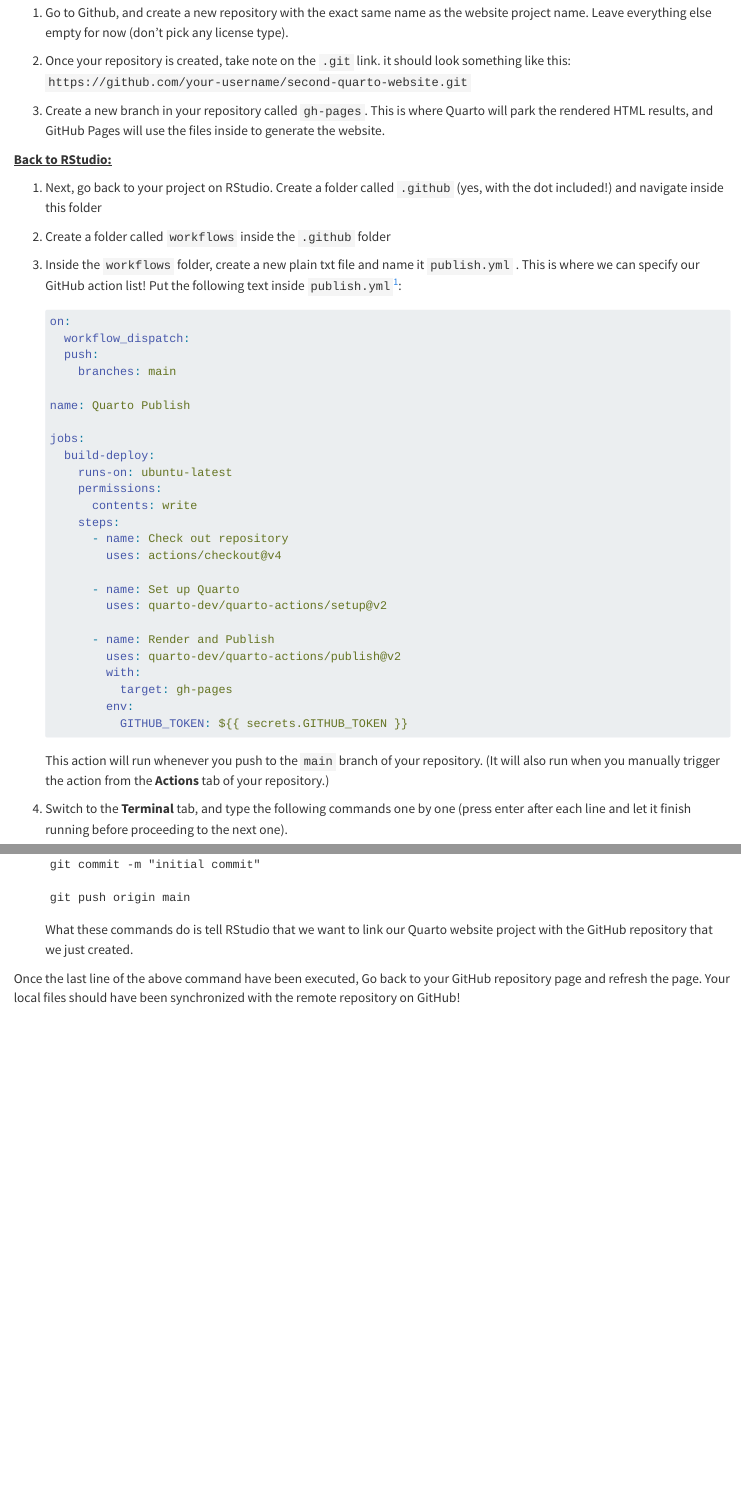
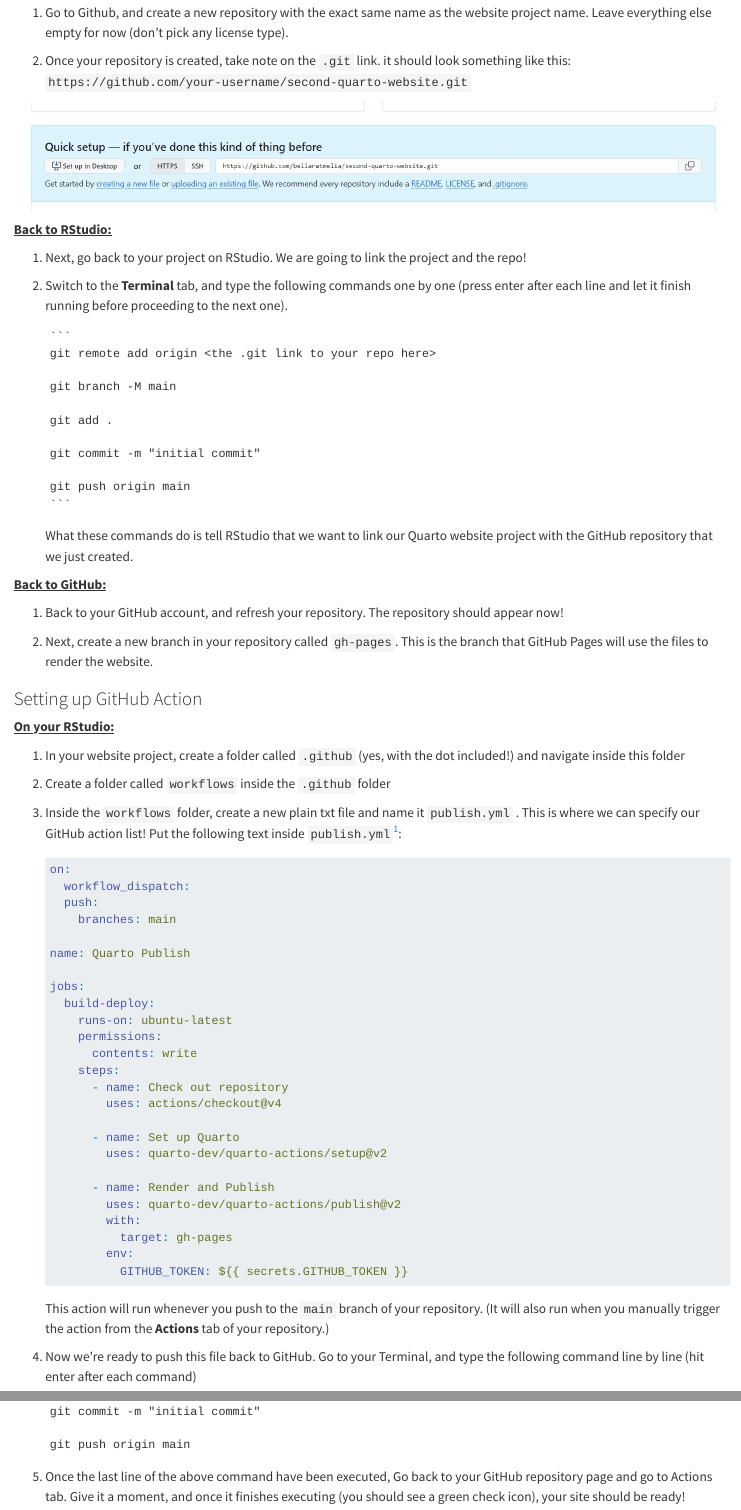
Before and after one commit to bellaratmelia/2024-fsci-quarto-handouts, a Quarto document (04-websites/02-publishing-to-gh-pages.qmd): the page in a window 1100 px wide, from 1600 px down, and a second part further down, joined at a grey line. Rendered offline with R 4.5, knitr and Pandoc in place of Quarto, with nearby package versions.

Commit message:
adjusted the instruction for github pages

`````diff
--- a/04-websites/02-publishing-to-gh-pages.qmd
+++ b/04-websites/02-publishing-to-gh-pages.qmd
@@ -54,11 +54,41 @@
 
 2.  Once your repository is created, take note on the `.git` link. it should look something like this: `https://github.com/your-username/second-quarto-website.git`
 
-3.  Create a new branch in your repository called `gh-pages`. This is where Quarto will park the rendered HTML results, and GitHub Pages will use the files inside to generate the website.
+![](images/gh-pages-init.jpg){fig-align="center"}
 
 [**Back to RStudio:**]{.underline}
 
-1.  Next, go back to your project on RStudio. Create a folder called `.github` (yes, with the dot included!) and navigate inside this folder
+1.  Next, go back to your project on RStudio. We are going to link the project and the repo!
+
+2.  Switch to the **Terminal** tab, and type the following commands one by one (press enter after each line and let it finish running before proceeding to the next one).
+
+    ````
+    ```
+    git remote add origin <the .git link to your repo here>
+
+    git branch -M main
+
+    git add .
+
+    git commit -m "initial commit"
+
+    git push origin main
+    ```
+    ````
+
+    What these commands do is tell RStudio that we want to link our Quarto website project with the GitHub repository that we just created.
+
+[**Back to GitHub:**]{.underline}
+
+1.  Back to your GitHub account, and refresh your repository. The repository should appear now!
+
+2.  Next, create a new branch in your repository called `gh-pages`. This is the branch that GitHub Pages will use the files to render the website.
+
+### Setting up GitHub Action
+
+[**On your RStudio:**]{.underline}
+
+1.  In your website project, create a folder called `.github` (yes, with the dot included!) and navigate inside this folder
 
 2.  Create a folder called `workflows` inside the `.github` folder
 
@@ -94,6 +124,6 @@
 
     This action will run whenever you push to the `main` branch of your repository. (It will also run when you manually trigger the action from the **Actions** tab of your repository.)
 
-4.  Switch to the **Terminal** tab, and type the following commands one by one (press enter after each line and let it finish running before proceeding to the next one).
+4.  Now we're ready to push this file back to GitHub. Go to your Terminal, and type the following command line by line (hit enter after each command)
 
     ```
@@ -108,8 +134,6 @@
     git push origin main
     ```
 
-    What these commands do is tell RStudio that we want to link our Quarto website project with the GitHub repository that we just created.
+5.  Once the last line of the above command have been executed, Go back to your GitHub repository page and go to Actions tab. Give it a moment, and once it finishes executing (you should see a green check icon), your site should be ready!
 
 [^1]: <https://quarto.org/docs/publishing/github-pages.html#github-action>
-
-Once the last line of the above command have been executed, Go back to your GitHub repository page and refresh the page. Your local files should have been synchronized with the remote repository on GitHub!
`````
Also changed, not shown: 04-websites/01-publishing-to-quartopub.qmd (+1 -1 lines), 04-websites/images/gh-pages-init.jpg (added), 04-websites/images/ghpages-web.jpg (renamed from 04-websites/ghpages-web.jpg), 04-websites/images/quartopub-web.jpg (renamed from 04-websites/quartopub-web.jpg), 04-websites/02-publishing-to-gh-pages.qmd (8 more changed lines).
